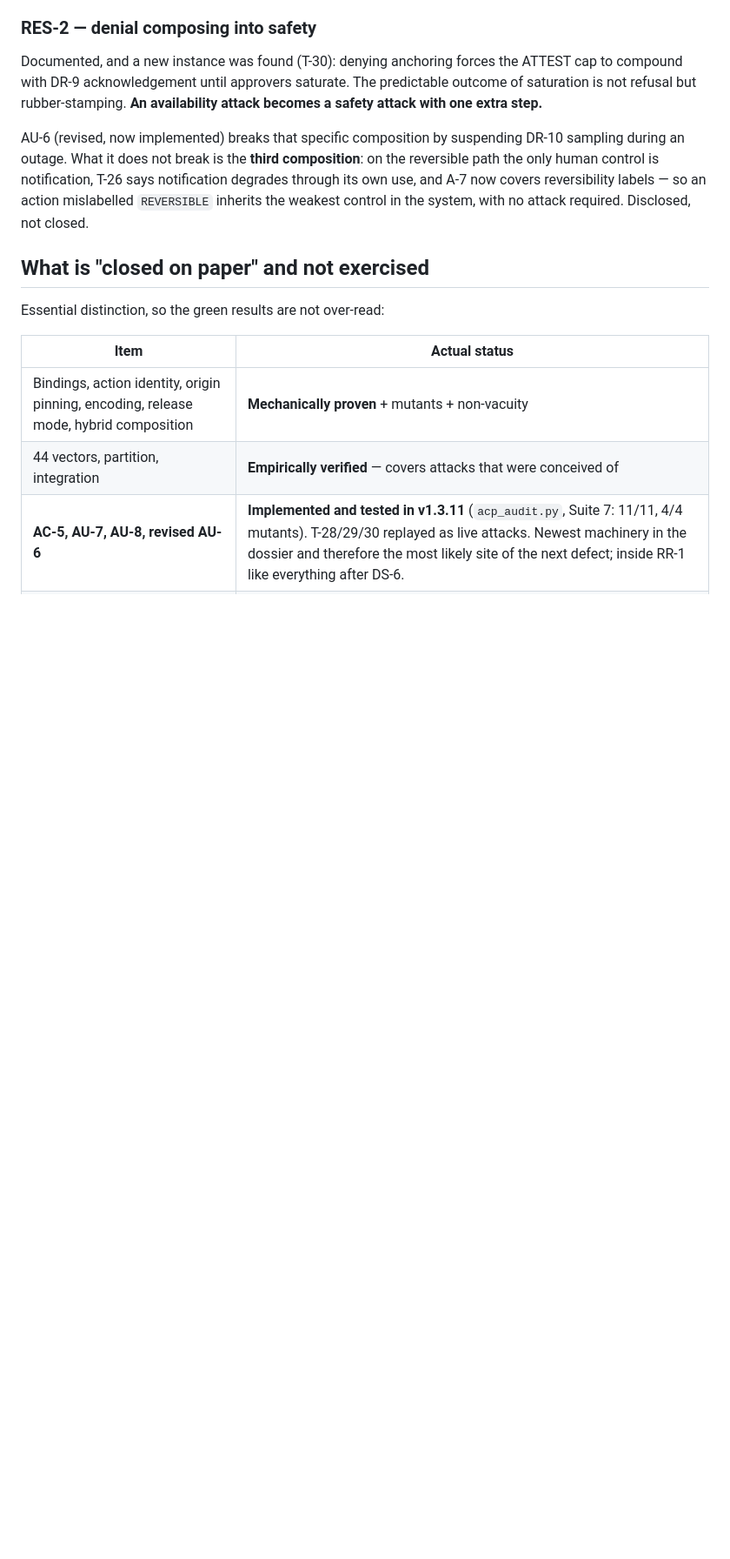
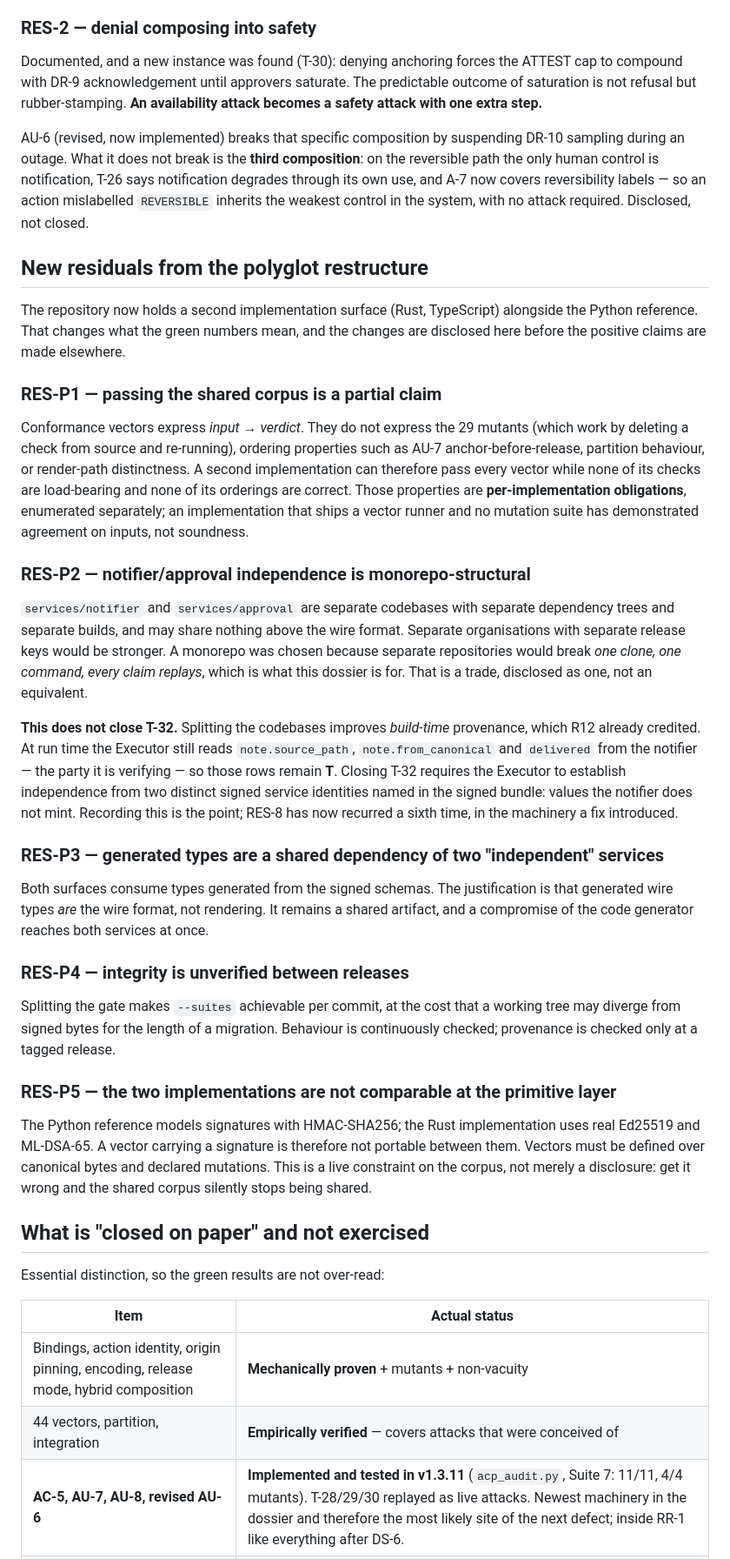
Before and after one commit to yacine-kellib/agent-control-plane, a Markdown page: dossier/06-RESIDUAL-RISK.md, the part around the change. Shown at 87% size. Drawn GitHub-style; blank space fills up the shorter version.

```diff
--- a/dossier/06-RESIDUAL-RISK.md
+++ b/dossier/06-RESIDUAL-RISK.md
@@ -66,6 +66,32 @@ Documented, and a new instance was found (T-30): denying anchoring forces the AT
 
 AU-6 (revised, now implemented) breaks that specific composition by suspending DR-10 sampling during an outage. What it does not break is the **third composition**: on the reversible path the only human control is notification, T-26 says notification degrades through its own use, and A-7 now covers reversibility labels — so an action mislabelled `REVERSIBLE` inherits the weakest control in the system, with no attack required. Disclosed, not closed.
 
+## New residuals from the polyglot restructure
+
+The repository now holds a second implementation surface (Rust, TypeScript) alongside the Python reference. That changes what the green numbers mean, and the changes are disclosed here before the positive claims are made elsewhere.
+
+### RES-P1 — passing the shared corpus is a partial claim
+
+Conformance vectors express *input → verdict*. They do not express the 29 mutants (which work by deleting a check from source and re-running), ordering properties such as AU-7 anchor-before-release, partition behaviour, or render-path distinctness. A second implementation can therefore pass every vector while none of its checks are load-bearing and none of its orderings are correct. Those properties are **per-implementation obligations**, enumerated separately; an implementation that ships a vector runner and no mutation suite has demonstrated agreement on inputs, not soundness.
+
+### RES-P2 — notifier/approval independence is monorepo-structural
+
+`services/notifier` and `services/approval` are separate codebases with separate dependency trees and separate builds, and may share nothing above the wire format. Separate organisations with separate release keys would be stronger. A monorepo was chosen because separate repositories would break *one clone, one command, every claim replays*, which is what this dossier is for. That is a trade, disclosed as one, not an equivalent.
+
+**This does not close T-32.** Splitting the codebases improves *build-time* provenance, which R12 already credited. At run time the Executor still reads `note.source_path`, `note.from_canonical` and `delivered` from the notifier — the party it is verifying — so those rows remain **T**. Closing T-32 requires the Executor to establish independence from two distinct signed service identities named in the signed bundle: values the notifier does not mint. Recording this is the point; RES-8 has now recurred a sixth time, in the machinery a fix introduced.
+
+### RES-P3 — generated types are a shared dependency of two "independent" services
+
+Both surfaces consume types generated from the signed schemas. The justification is that generated wire types *are* the wire format, not rendering. It remains a shared artifact, and a compromise of the code generator reaches both services at once.
+
+### RES-P4 — integrity is unverified between releases
+
+Splitting the gate makes `--suites` achievable per commit, at the cost that a working tree may diverge from signed bytes for the length of a migration. Behaviour is continuously checked; provenance is checked only at a tagged release.
+
+### RES-P5 — the two implementations are not comparable at the primitive layer
+
+The Python reference models signatures with HMAC-SHA256; the Rust implementation uses real Ed25519 and ML-DSA-65. A vector carrying a signature is therefore not portable between them. Vectors must be defined over canonical bytes and declared mutations. This is a live constraint on the corpus, not merely a disclosure: get it wrong and the shared corpus silently stops being shared.
+
 ## What is "closed on paper" and not exercised
 
 Essential distinction, so the green results are not over-read:
```
Also changed, not shown: dossier/07-REPRODUCTION.md (+18 -0 lines).
